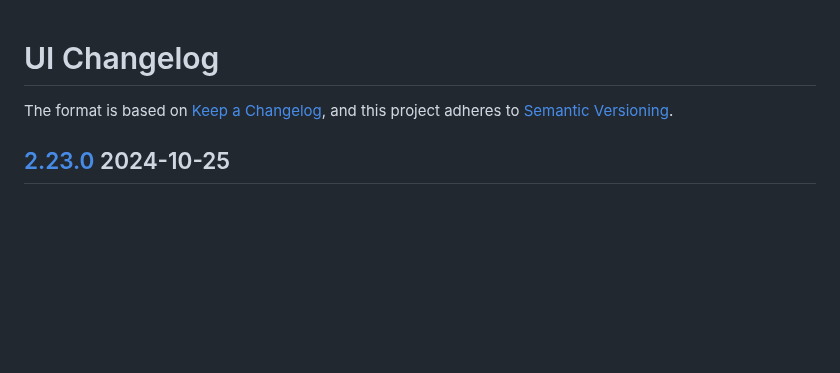
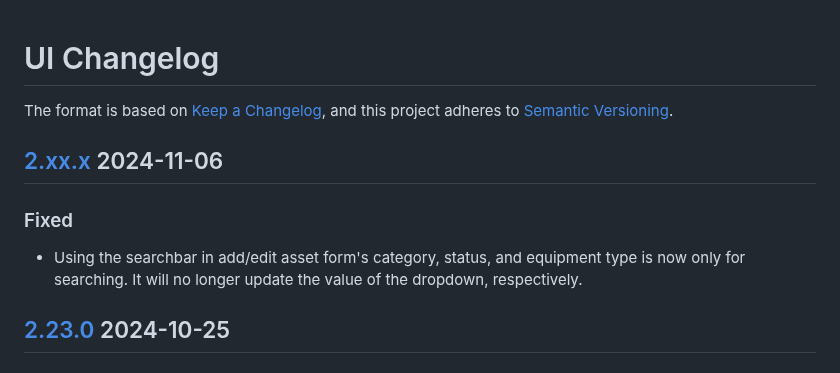
Before and after one commit to FSInventoryOrg/FSInventory, a Markdown page: frontend/CHANGELOG.md, the part around the change. Rendered like a GitHub page; blank space fills up the shorter version.

Commit message:
fix(category-status-searching): add changelog

```diff
--- a/frontend/CHANGELOG.md
+++ b/frontend/CHANGELOG.md
@@ -2,6 +2,10 @@
 
 The format is based on [Keep a Changelog](https://keepachangelog.com/en/1.1.0/),
 and this project adheres to [Semantic Versioning](https://semver.org/spec/v2.0.0.html).
+## [2.xx.x](https://connect.zoho.com/portal/intranet/task/623367000000910167) 2024-11-06
+### Fixed
+- Using the searchbar in add/edit asset form's category, status, and equipment type is now only for searching. It will no longer update the value of the dropdown, respectively.
+
 ## [2.23.0](https://connect.zoho.com/portal/intranet/task/623367000000701233) 2024-10-25
 ### Added
 - IT services request form with validations (UI design to follow)
```
